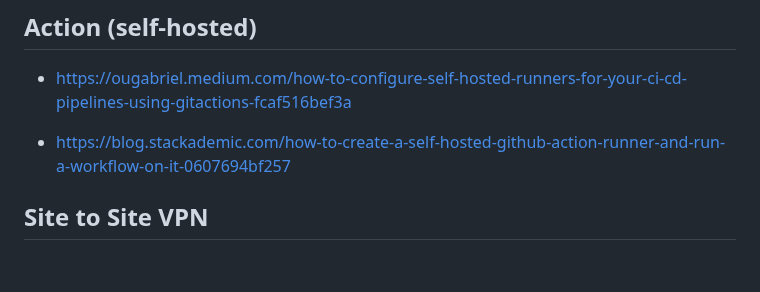
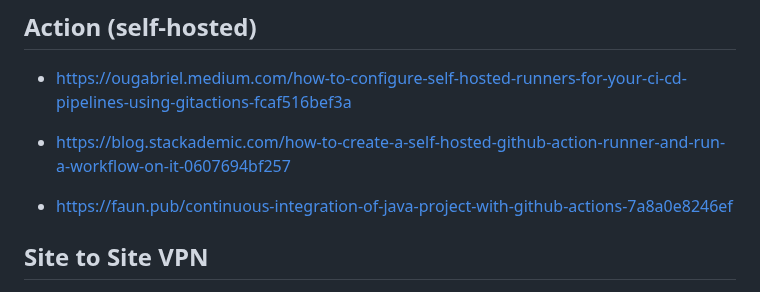
Before and after one commit to yoloxsta/Serverless_Lab, a Markdown page: README.md, the part around the change. Drawn GitHub-style; blank space fills up the shorter version.

```diff
--- a/README.md
+++ b/README.md
@@ -850,6 +850,8 @@ ansible-playbook -i hosts.ini install_git.yml
 
 - https://blog.stackademic.com/how-to-create-a-self-hosted-github-action-runner-and-run-a-workflow-on-it-0607694bf257
 
+- https://faun.pub/continuous-integration-of-java-project-with-github-actions-7a8a0e8246ef
+
 ## Site to Site VPN
 
 - https://medium.com/@jeff.turner0590/accelerated-vpn-site-to-site-vpn-step-by-step-guide-f6f09a9197d2
```
